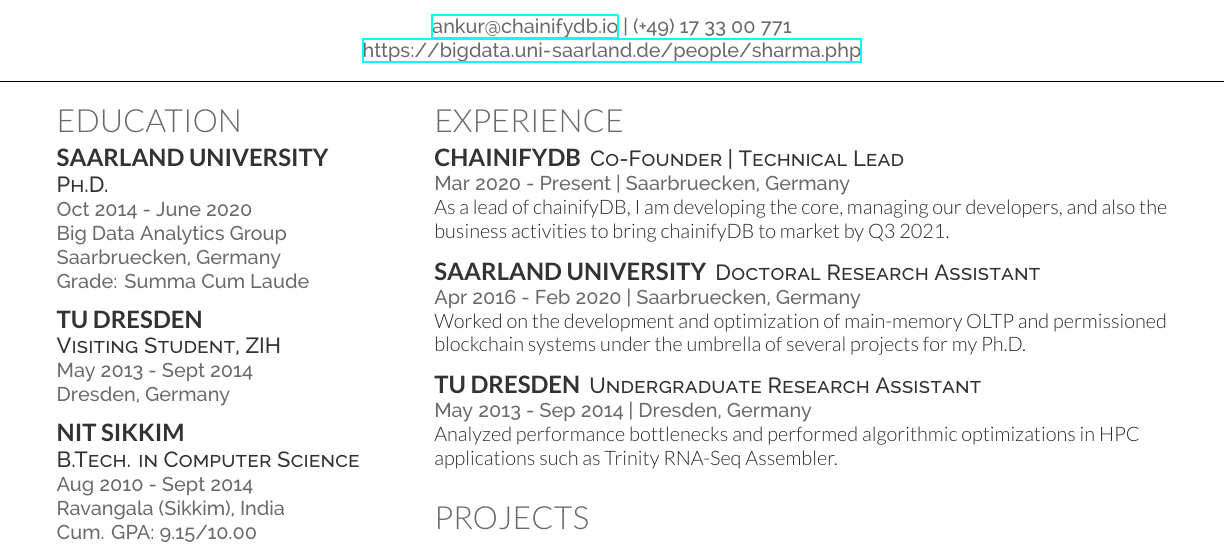
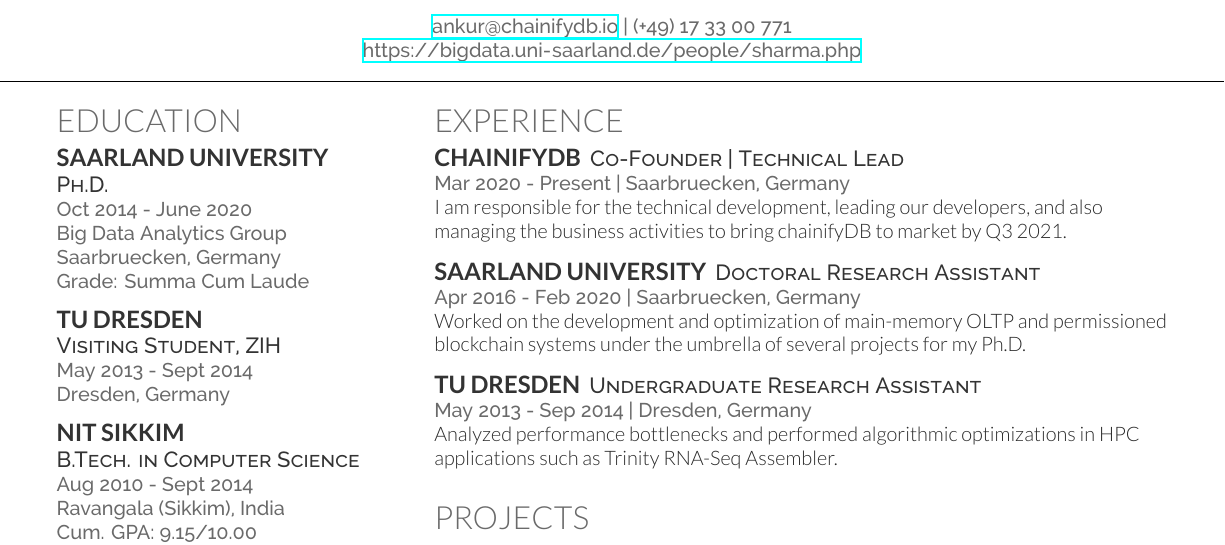
Before and after one commit to shankur/Resume, a LaTeX CV (Resume/resume.tex): part of the page, cut so that both start at the same text. The pictures show the PDF file Resume/resume.pdf that the author committed with the source.

Commit message:
update to resume

```diff
--- a/Resume/resume.tex
+++ b/Resume/resume.tex
@@ -172,7 +172,7 @@
 \runsubsection{chainifyDB}
 \descript{Co-Founder | Technical Lead}
 \location{Mar 2020 - Present | Saarbruecken, Germany}
-As a lead of chainifyDB, I am developing the core, managing our developers, and also the business activities to bring chainifyDB to market by Q3 2021.
+I am responsible for the technical development, leading our developers, and also managing the business activities to bring chainifyDB to market by Q3 2021.
 %\vspace{\topsep}
 
 \sectionsep
```
Also changed, not shown: Resume/resume.pdf.
